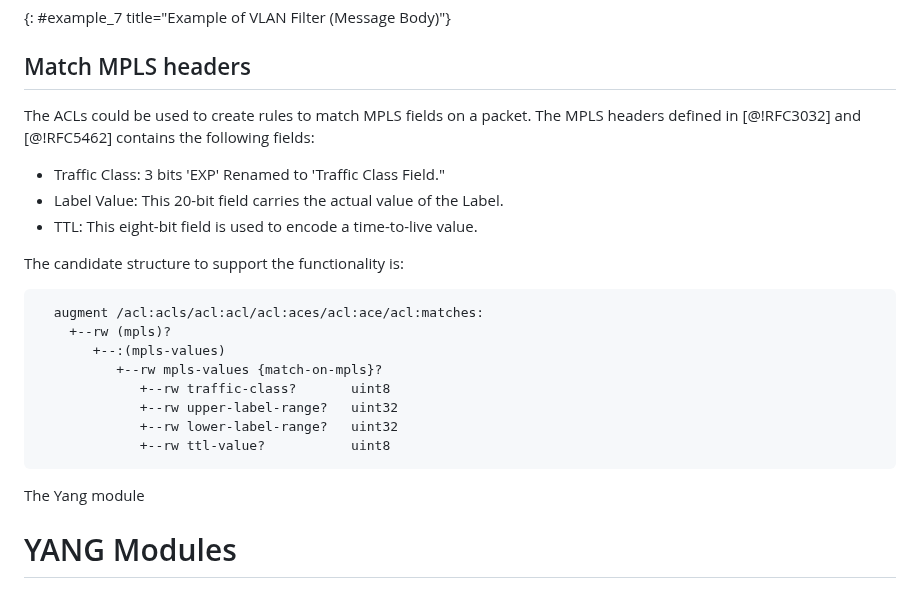
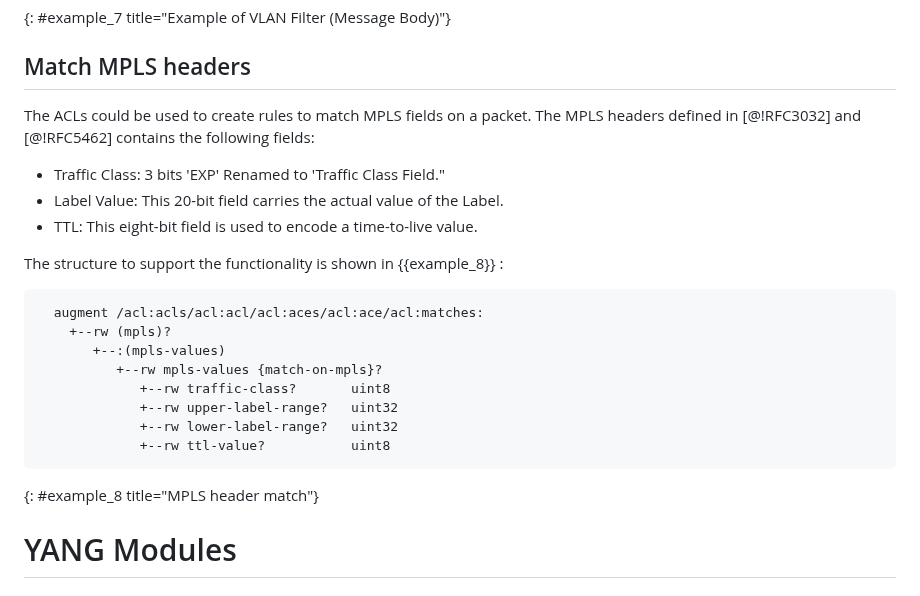
Before and after one commit to oscargdd/enhanced-acl-netmod, a Markdown page: draft-ietf-netmod-acl-extensions.md, the part around the change. GitHub-like rendering.

```diff
--- a/draft-ietf-netmod-acl-extensions.md
+++ b/draft-ietf-netmod-acl-extensions.md
@@ -675,13 +675,13 @@ on the network policy applied.
 
 ## Match MPLS headers
 
-   The ACLs could be used to create rules to match MPLS fields on a packet. The MPLS headers defined in [@!RFC3032] and [@!RFC5462] contains the following fields:
+The ACLs could be used to create rules to match MPLS fields on a packet. The MPLS headers defined in [@!RFC3032] and [@!RFC5462] contains the following fields:
 
 - Traffic Class: 3 bits 'EXP' Renamed to 'Traffic Class Field."
 - Label Value: This 20-bit field carries the actual value of the Label.
 - TTL: This eight-bit field is used to encode a time-to-live value.
 
-The candidate structure to support the functionality is:
+The structure to support the functionality is shown in {{example_8}} :
 ~~~
   augment /acl:acls/acl:acl/acl:aces/acl:ace/acl:matches:
     +--rw (mpls)?
@@ -692,8 +692,7 @@ The candidate structure to support the functionality is:
              +--rw lower-label-range?   uint32
              +--rw ttl-value?           uint8
 ~~~
-
-The Yang module
+{: #example_8 title="MPLS header match"}
 
 # YANG Modules
 
```
